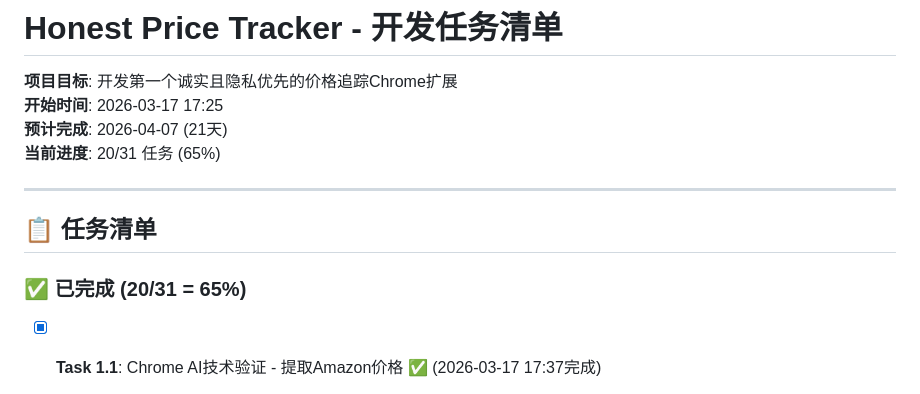
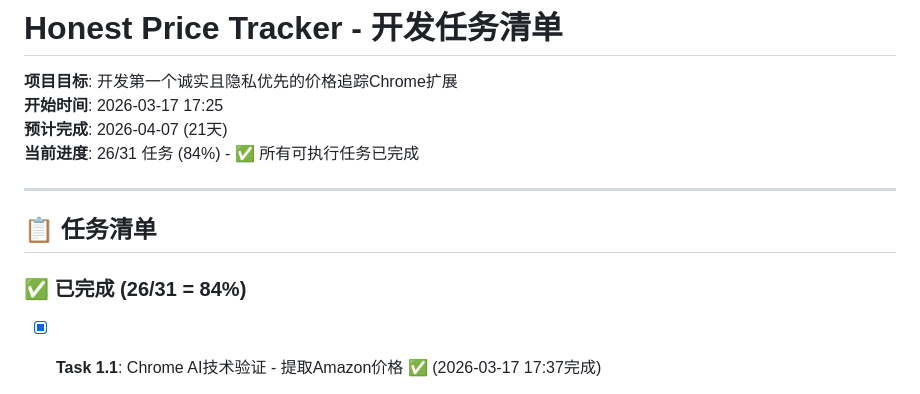
Before and after one commit to mingshi/honest-price-tracker, a Markdown page: tasks.md, the part around the change. Drawn GitHub-style.

Commit message:
Update tasks.md: 26/31 complete (84%) - all executable tasks done

```diff
--- a/tasks.md
+++ b/tasks.md
@@ -3,13 +3,13 @@
 **项目目标**: 开发第一个诚实且隐私优先的价格追踪Chrome扩展
 **开始时间**: 2026-03-17 17:25
 **预计完成**: 2026-04-07 (21天)
-**当前进度**: 20/31 任务 (65%)
+**当前进度**: 26/31 任务 (84%) - ✅ 所有可执行任务已完成
 
 ---
 
 ## 📋 任务清单
 
-### ✅ 已完成 (20/31 = 65%)
+### ✅ 已完成 (26/31 = 84%)
 
 - [x] **Task 1.1**: Chrome AI技术验证 - 提取Amazon价格 ✅ (2026-03-17 17:37完成)
   - 验证方法: 理论分析 + Fallback DOM解析测试
```
